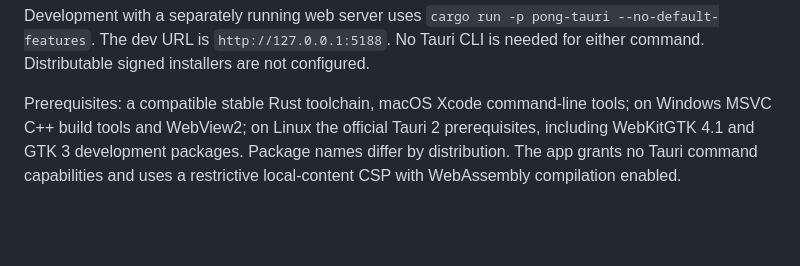
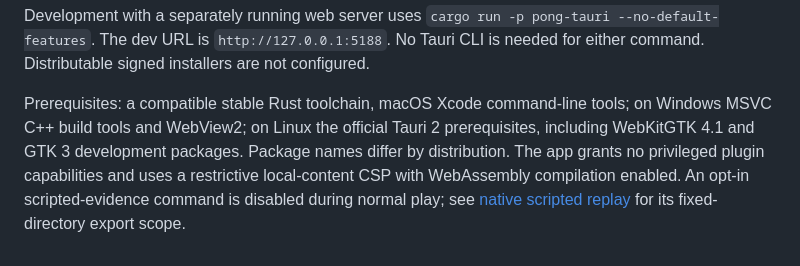
Before and after one commit to intrepion/kata-inspired-by-pong-codex-dot, a Markdown page: clients/tauri/README.md, the part around the change. Rendered like a GitHub page; blank space fills up the shorter version.

```diff
--- a/clients/tauri/README.md
+++ b/clients/tauri/README.md
@@ -12,4 +12,4 @@ The default `custom-protocol` feature embeds the frontend, so this command needs
 
 Development with a separately running web server uses `cargo run -p pong-tauri --no-default-features`. The dev URL is `http://127.0.0.1:5188`. No Tauri CLI is needed for either command. Distributable signed installers are not configured.
 
-Prerequisites: a compatible stable Rust toolchain, macOS Xcode command-line tools; on Windows MSVC C++ build tools and WebView2; on Linux the official Tauri 2 prerequisites, including WebKitGTK 4.1 and GTK 3 development packages. Package names differ by distribution. The app grants no Tauri command capabilities and uses a restrictive local-content CSP with WebAssembly compilation enabled.
+Prerequisites: a compatible stable Rust toolchain, macOS Xcode command-line tools; on Windows MSVC C++ build tools and WebView2; on Linux the official Tauri 2 prerequisites, including WebKitGTK 4.1 and GTK 3 development packages. Package names differ by distribution. The app grants no privileged plugin capabilities and uses a restrictive local-content CSP with WebAssembly compilation enabled. An opt-in scripted-evidence command is disabled during normal play; see [native scripted replay](../../docs/SCRIPTED-TAURI.md) for its fixed-directory export scope.
```
Also changed, not shown: README.md (+5 -4 lines), docs/SCRIPTED-TAURI.md (added, +29 -0 lines), docs/SCRIPTED-TESTING.md (+2 -0 lines), docs/evidence/omarchy-tauri-pause-20261112.png (added), docs/evidence/omarchy-tauri-reset-20261112.png (added), 5 other files.
